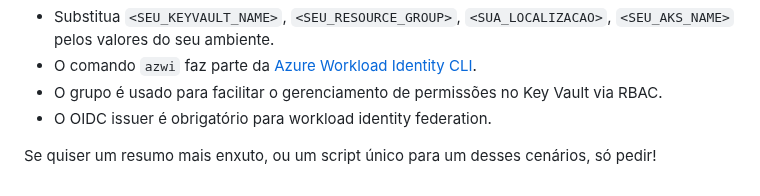
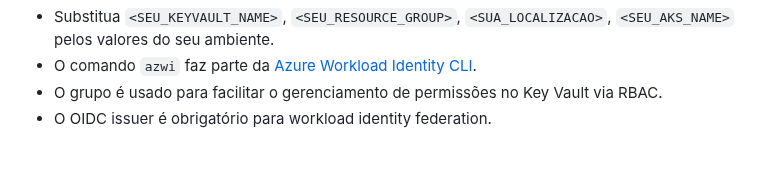
Before and after one commit to toolbox-tech/embracon, a Markdown page: Secret Management/guia/README.md, the part around the change. Rendered like a GitHub page; blank space fills up the shorter version.

Commit message:
docs(akv): remove comments

```diff
--- a/Secret Management/guia/README.md
+++ b/Secret Management/guia/README.md
@@ -319,5 +319,3 @@ az ad app federated-credential list --id $APP_OBJECT_ID
 - O comando `azwi` faz parte da [Azure Workload Identity CLI](https://azure.github.io/azure-workload-identity/docs/installation/cli.html).
 - O grupo é usado para facilitar o gerenciamento de permissões no Key Vault via RBAC.
 - O OIDC issuer é obrigatório para workload identity federation.
-
-Se quiser um resumo mais enxuto, ou um script único para um desses cenários, só pedir!
```
